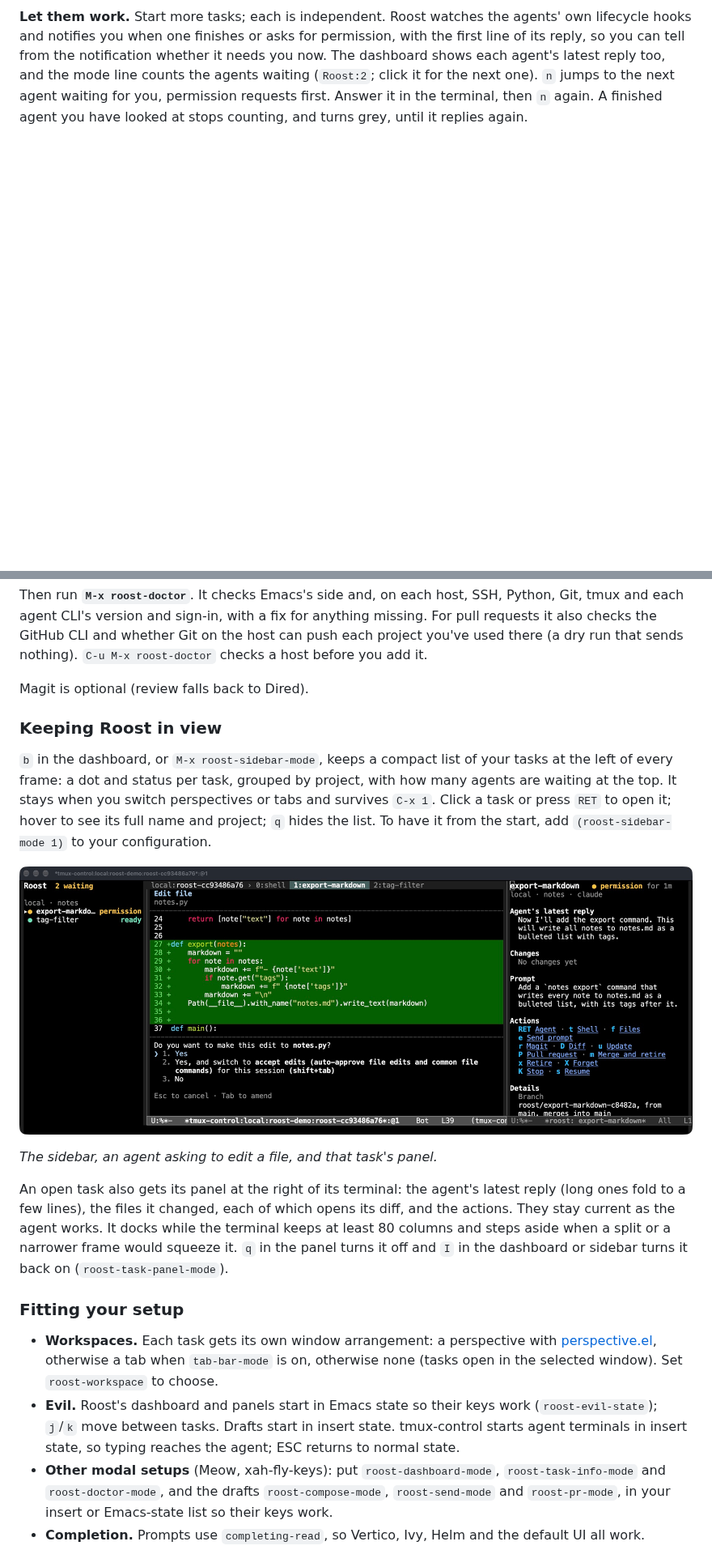
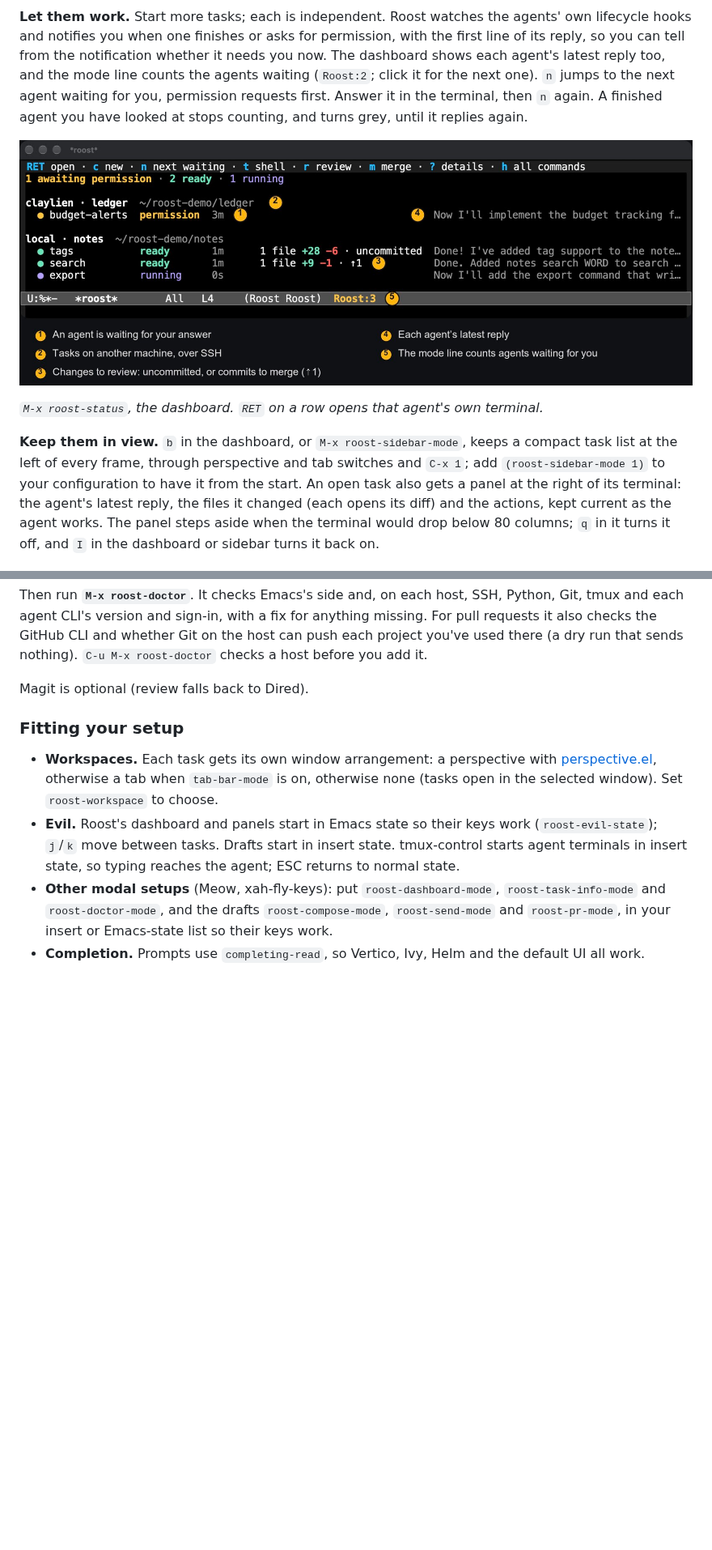
Before and after one commit to csheaff/roost, a Markdown page: README.md, 2 parts joined by grey strips. Shown at 81% size. Drawn GitHub-style; pictures changed too: docs/images/roost-sidebar.jpg (deleted); blank space fills up the shorter version.

```diff
--- a/README.md
+++ b/README.md
@@ -61,6 +78,20 @@ reply too, and the mode line counts the agents waiting (`Roost:2`; click it for
 the next one). `n` jumps to the next agent waiting for you, permission requests
 first. Answer it in the terminal, then `n` again. A finished agent you have
 looked at stops counting, and turns grey, until it replies again.
+
+![The Roost dashboard: four Claude Code tasks on two machines, one waiting for permission, two finished with changes to review, one working](docs/images/roost-dashboard.jpg)
+
+*`M-x roost-status`, the dashboard. `RET` on a row opens that agent's own
+terminal.*
+
+**Keep them in view.** `b` in the dashboard, or `M-x roost-sidebar-mode`, keeps a
+compact task list at the left of every frame, through perspective and tab
+switches and `C-x 1`; add `(roost-sidebar-mode 1)` to your configuration to have
+it from the start. An open task also gets a panel at the right of its
+terminal: the agent's latest reply, the files it changed (each opens its diff)
+and the actions, kept current as the agent works. The panel steps aside when
+the terminal would drop below 80 columns; `q` in it turns it off, and `I` in the
+dashboard or sidebar turns it back on.
 
 ![Claude Code on claylien asking to create budgets.json, in its own terminal inside Emacs](docs/images/roost-terminal.jpg)
 
@@ -144,26 +175,6 @@ Git on the host can push each project you've used there (a dry run that sends
 nothing). `C-u M-x roost-doctor` checks a host before you add it.
 
 Magit is optional (review falls back to Dired).
-
-### Keeping Roost in view
-
-`b` in the dashboard, or `M-x roost-sidebar-mode`, keeps a compact list of your
-tasks at the left of every frame: a dot and status per task, grouped by
-project, with how many agents are waiting at the top. It stays when you switch
-perspectives or tabs and survives `C-x 1`. Click a task or press `RET` to open
-it; hover to see its full name and project; `q` hides the list. To have it from
-the start, add `(roost-sidebar-mode 1)` to your configuration.
-
-![The sidebar lists two tasks, one waiting for permission; in the middle, that task's Claude Code asks to edit notes.py; on the right, its panel shows the agent's latest message, the changes and the actions](docs/images/roost-sidebar.jpg)
-
-*The sidebar, an agent asking to edit a file, and that task's panel.*
-
-An open task also gets its panel at the right of its terminal: the agent's
-latest reply (long ones fold to a few lines), the files it changed, each of
-which opens its diff, and the actions. They stay current as the agent works. It
-docks while the terminal keeps at least 80 columns and steps aside when a
-split or a narrower frame would squeeze it. `q` in the panel turns it off and
-`I` in the dashboard or sidebar turns it back on (`roost-task-panel-mode`).
 
 ### Fitting your setup
 
```
Also changed, not shown: other parts of README.md (+43 -26 lines), docs/images/roost-loop.gif (added), 2 other files.
